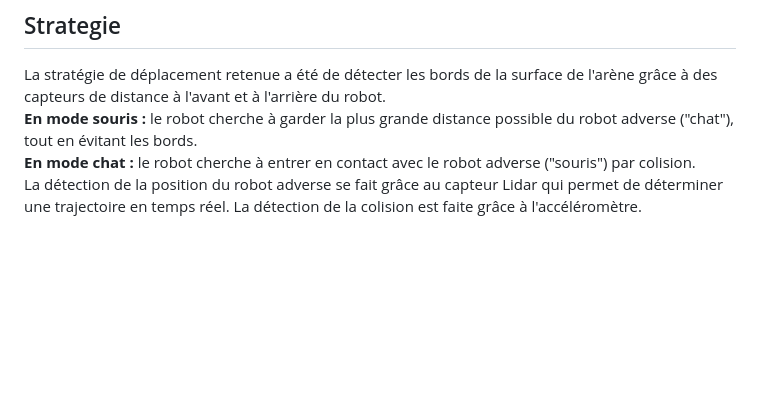
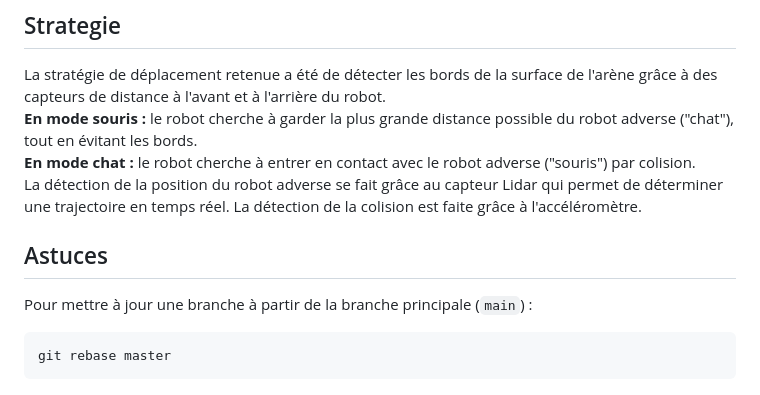
Before and after one commit to MohamedBenabdelhadi/2425_ESE_Projet_V-NOM, a Markdown page: README.md, the part around the change. Drawn GitHub-style; blank space fills up the shorter version.

Commit message:
Update README.md
Astuces git ajoutés

````diff
--- a/README.md
+++ b/README.md
@@ -75,3 +75,9 @@ La stratégie de déplacement retenue a été de détecter les bords de la surfa
 **En mode souris :** le robot cherche à garder la plus grande distance possible du robot adverse ("chat"), tout en évitant les bords.
 **En mode chat :** le robot cherche à entrer en contact avec le robot adverse ("souris") par colision.
 La détection de la position du robot adverse se fait grâce au capteur Lidar qui permet de déterminer une trajectoire en temps réel. La détection de la colision est faite grâce à l'accéléromètre.
+
+## Astuces
+Pour mettre à jour une branche à partir de la branche principale (```main```) :
+```bash
+git rebase master
+```
````
